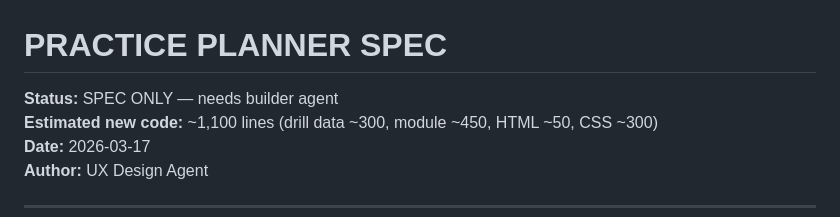
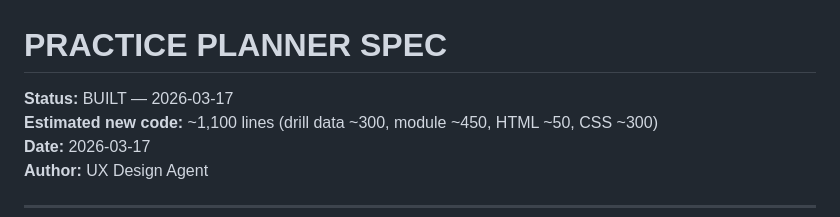
Before and after one commit to Aigeninc/ffb-pb, a Markdown page: PRACTICE-PLANNER-SPEC.md, the part around the change. Drawn GitHub-style.

Commit message:
docs: mark PRACTICE-PLANNER-SPEC as BUILT

```diff
--- a/PRACTICE-PLANNER-SPEC.md
+++ b/PRACTICE-PLANNER-SPEC.md
@@ -1,6 +1,6 @@
 # PRACTICE PLANNER SPEC
 
-**Status:** SPEC ONLY — needs builder agent
+**Status:** BUILT — 2026-03-17
 **Estimated new code:** ~1,100 lines (drill data ~300, module ~450, HTML ~50, CSS ~300)
 **Date:** 2026-03-17
 **Author:** UX Design Agent
```
